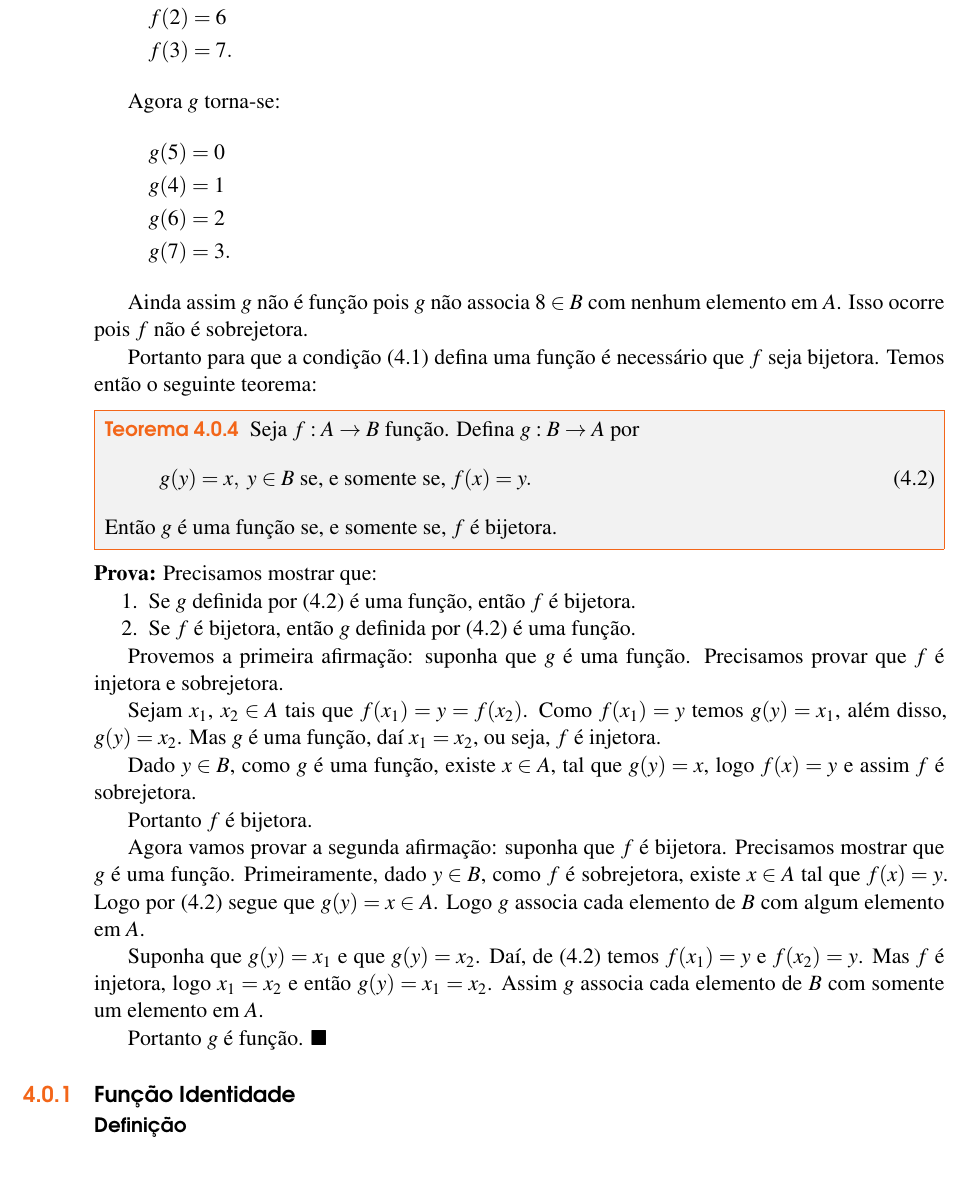
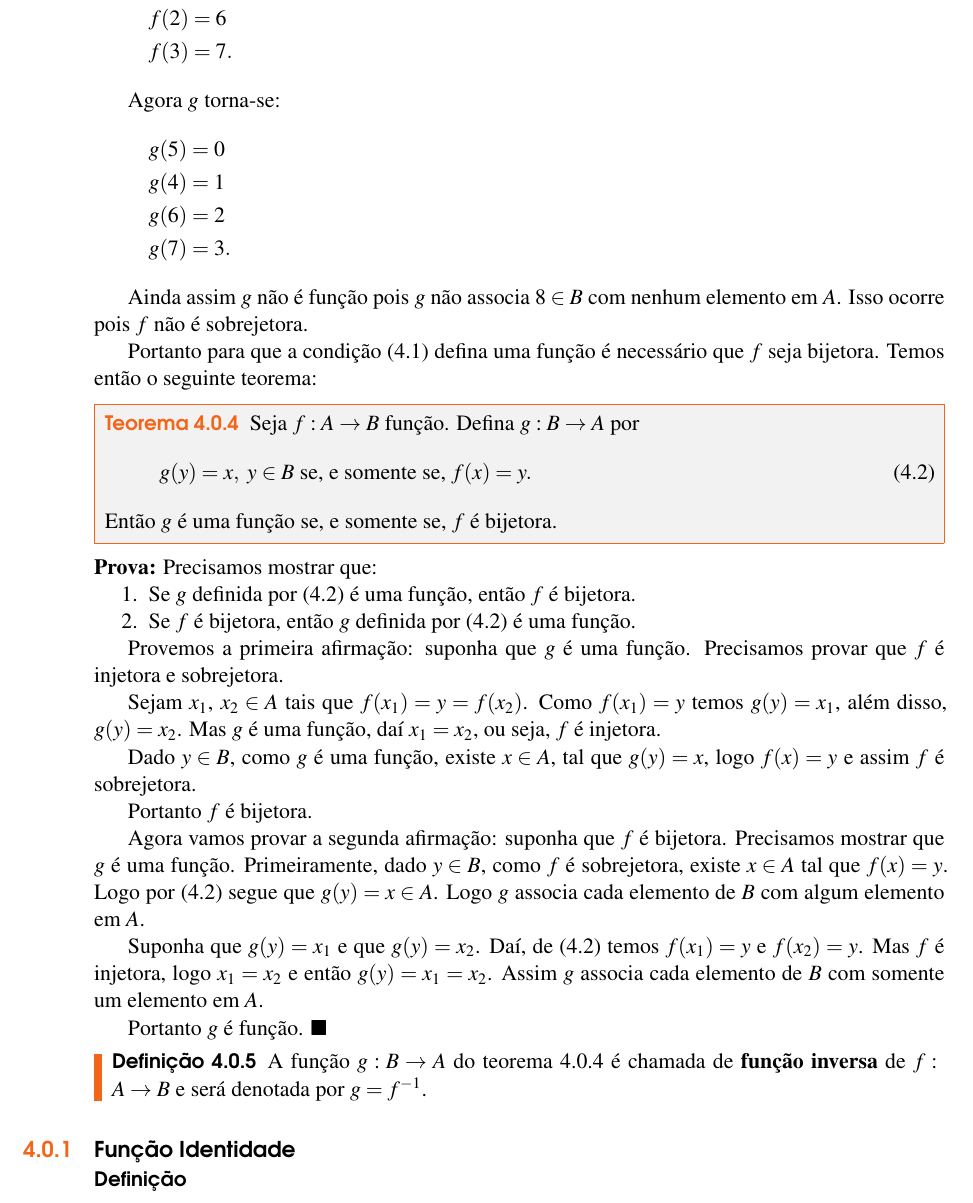
Before and after one commit to jfreitasunb/Algebra-1, a LaTeX book (Algebra_1.tex, which reads funcoes.tex): part of page 27 of 30, cut so that both start at the same text, the shorter picture padded with empty space. Compiled offline with XeLaTeX.

Commit message:
Definição de função inversa.

```diff
--- a/funcoes.tex
+++ b/funcoes.tex
@@ -264,7 +264,7 @@ Ainda assim $g$ não é função pois $g$ não associa $8 \in B$ com nenhum elem
 
 Portanto para que a condição \eqref{condicao_funcao_inversa} defina uma função é necessário que $f$ seja bijetora. Temos então o seguinte teorema:
 
-\begin{teorema}
+\begin{teorema}\label{teorema_funcao_inversa}
 	Seja $f: A \to B$ fun{\c c}{\~a}o. Defina $g : B \to A$ por
 	\begin{align}\label{funcao_inversa}
 		g(y) = x,\ y \in B \mbox{ se, e somente se, } f(x) = y.
@@ -293,6 +293,10 @@ Portanto para que a condição \eqref{condicao_funcao_inversa} defina uma funç
 	Portanto $g$ {\'e} fun{\c c}{\~a}o.
 \end{prova}
 
+
+\begin{definicao}
+	A função $g : B \to A$ do teorema \ref{teorema_funcao_inversa} é chamada de \textbf{função inversa} de $f : A \to B$ e será denotada por $g = f^{-1}$.
+\end{definicao}
 
 
 
```
